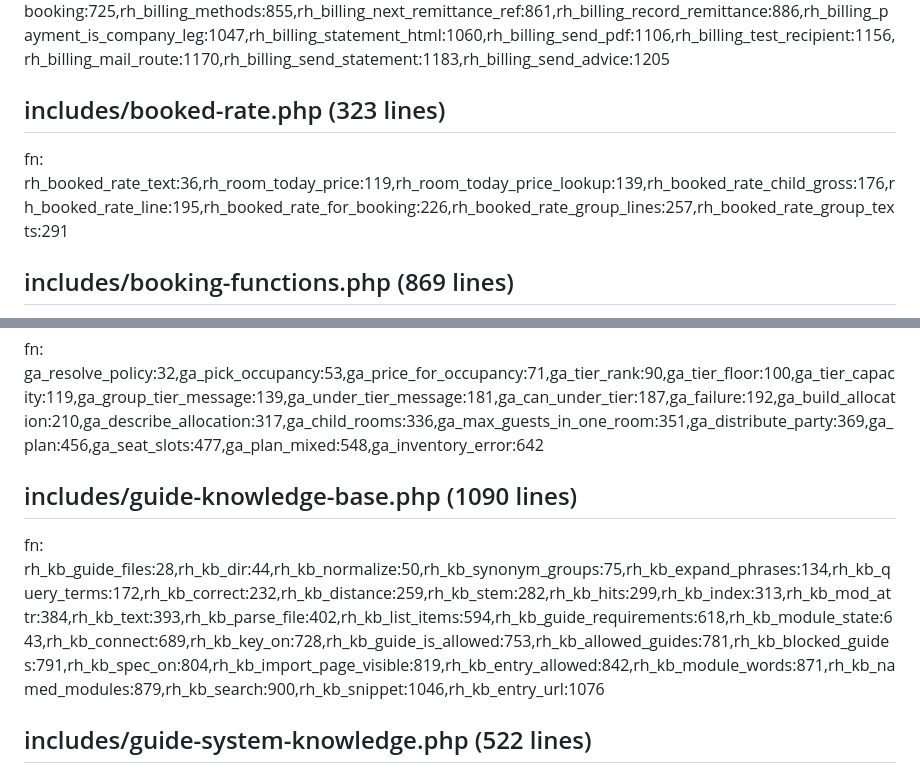
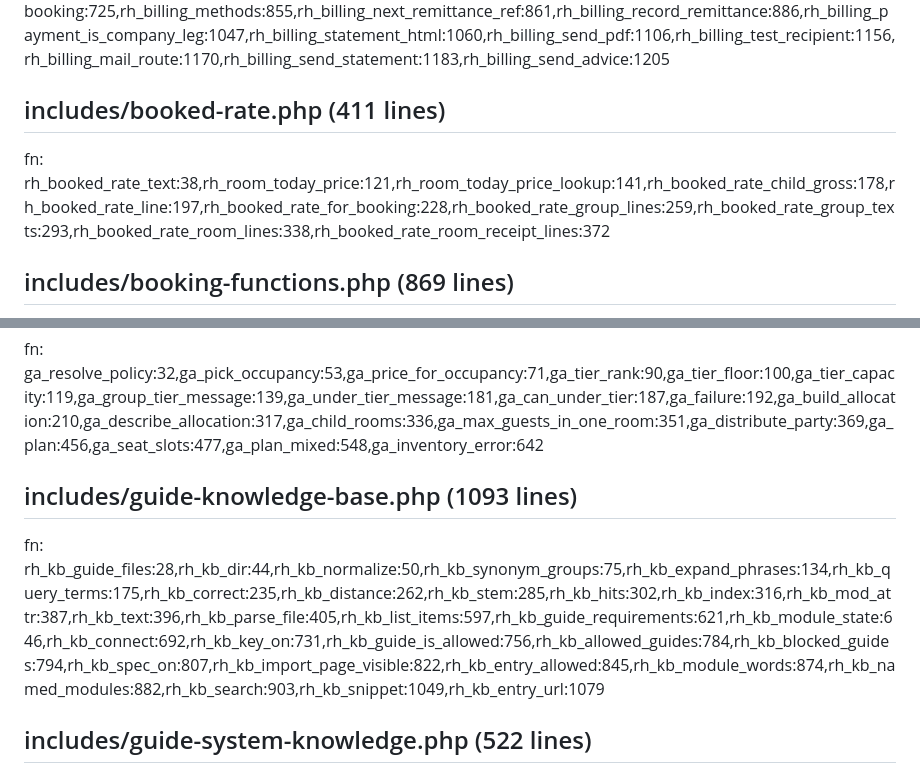
Before and after one commit to papauri/Rosalyns-hotel-2026-Updated, a Markdown page: .claude/CODE_INDEX.md, 2 parts joined by grey strips. Drawn GitHub-style.

```diff
--- a/.claude/CODE_INDEX.md
+++ b/.claude/CODE_INDEX.md
@@ -746,8 +746,8 @@ fn: rh_auto_defaults:31,rh_auto_setting:68,rh_auto_setting_fresh:75,rh_scheduler
 ## includes/billing-accounts.php (1243 lines)
 fn: rh_billing_ready:26,rh_billing_tol:49,rh_billing_currency:54,rh_billing_money:59,rh_billing_email_list:65,rh_billing_recipients_text:78,rh_billing_account:85,rh_billing_accounts:97,rh_billing_account_names:106,rh_booking_billing:124,rh_billing_company_paid:179,rh_billing_company_paid_map:188,rh_billing_split_figures:221,rh_booking_bill_split:262,rh_billing_split_result:274,rh_billing_splits_for_rows:293,rh_billing_doc_scope:353,rh_billing_group_split:407,rh_billing_split_for_ids:416,rh_billing_refund_overpaid:454,rh_billing_refund_plan:472,rh_billing_refund_recipient:553,rh_billing_received_net:580,rh_booking_pay_label:598,rh_billing_exclude_sql:618,rh_billing_open_bookings:634,rh_billing_open_bookings_all:655,rh_billing_open_rows:672,rh_billing_account_totals:694,rh_billing_totals_from_rows:700,rh_billing_set_on_booking:725,rh_billing_methods:855,rh_billing_next_remittance_ref:861,rh_billing_record_remittance:886,rh_billing_payment_is_company_leg:1047,rh_billing_statement_html:1060,rh_billing_send_pdf:1106,rh_billing_test_recipient:1156,rh_billing_mail_route:1170,rh_billing_send_statement:1183,rh_billing_send_advice:1205
 
-## includes/booked-rate.php (323 lines)
-fn: rh_booked_rate_text:36,rh_room_today_price:119,rh_room_today_price_lookup:139,rh_booked_rate_child_gross:176,rh_booked_rate_line:195,rh_booked_rate_for_booking:226,rh_booked_rate_group_lines:257,rh_booked_rate_group_texts:291
+## includes/booked-rate.php (411 lines)
+fn: rh_booked_rate_text:38,rh_room_today_price:121,rh_room_today_price_lookup:141,rh_booked_rate_child_gross:178,rh_booked_rate_line:197,rh_booked_rate_for_booking:228,rh_booked_rate_group_lines:259,rh_booked_rate_group_texts:293,rh_booked_rate_room_lines:338,rh_booked_rate_room_receipt_lines:372
 
 ## includes/booking-functions.php (869 lines)
 fn: rh_module_and_setting_enabled:34,rh_front_page_feature:52,isBookingEnabled:81,isConferenceEnabled:85,isGymEnabled:89,isRestaurantEnabled:100,rh_pos_category_label:111,rh_pos_short_label:115,rh_pos_cogs_label:119,rh_enabled_booking_types:131,rh_is_feature_link_hidden:151,rh_is_policy_hidden:188,getBookingDisabledAction:214,getBookingDisabledMessage:223,renderBookingDisabledContent:243,getBookingSettings:313,renderBookingButton:336,renderBookingWidget:350,requireBookingEnabled:362,renderFeatureDisabledPage:397,requireRestaurantEnabled:429,isEventsEnabled:438,requireEventsEnabled:442,isGuestServicesEnabled:451,requireGuestServicesEnabled:455,outputBookingDisabledStyles:469,checkAvailability:484,createNoShowRefund:585,rh_mark_booking_no_show:760
@@ -800,8 +800,8 @@ js: sharePage:349
 ## includes/guest-allocation.php (656 lines)
 fn: ga_resolve_policy:32,ga_pick_occupancy:53,ga_price_for_occupancy:71,ga_tier_rank:90,ga_tier_floor:100,ga_tier_capacity:119,ga_group_tier_message:139,ga_under_tier_message:181,ga_can_under_tier:187,ga_failure:192,ga_build_allocation:210,ga_describe_allocation:317,ga_child_rooms:336,ga_max_guests_in_one_room:351,ga_distribute_party:369,ga_plan:456,ga_seat_slots:477,ga_plan_mixed:548,ga_inventory_error:642
 
-## includes/guide-knowledge-base.php (1090 lines)
-fn: rh_kb_guide_files:28,rh_kb_dir:44,rh_kb_normalize:50,rh_kb_synonym_groups:75,rh_kb_expand_phrases:134,rh_kb_query_terms:172,rh_kb_correct:232,rh_kb_distance:259,rh_kb_stem:282,rh_kb_hits:299,rh_kb_index:313,rh_kb_mod_attr:384,rh_kb_text:393,rh_kb_parse_file:402,rh_kb_list_items:594,rh_kb_guide_requirements:618,rh_kb_module_state:643,rh_kb_connect:689,rh_kb_key_on:728,rh_kb_guide_is_allowed:753,rh_kb_allowed_guides:781,rh_kb_blocked_guides:791,rh_kb_spec_on:804,rh_kb_import_page_visible:819,rh_kb_entry_allowed:842,rh_kb_module_words:871,rh_kb_named_modules:879,rh_kb_search:900,rh_kb_snippet:1046,rh_kb_entry_url:1076
+## includes/guide-knowledge-base.php (1093 lines)
+fn: rh_kb_guide_files:28,rh_kb_dir:44,rh_kb_normalize:50,rh_kb_synonym_groups:75,rh_kb_expand_phrases:134,rh_kb_query_terms:175,rh_kb_correct:235,rh_kb_distance:262,rh_kb_stem:285,rh_kb_hits:302,rh_kb_index:316,rh_kb_mod_attr:387,rh_kb_text:396,rh_kb_parse_file:405,rh_kb_list_items:597,rh_kb_guide_requirements:621,rh_kb_module_state:646,rh_kb_connect:692,rh_kb_key_on:731,rh_kb_guide_is_allowed:756,rh_kb_allowed_guides:784,rh_kb_blocked_guides:794,rh_kb_spec_on:807,rh_kb_import_page_visible:822,rh_kb_entry_allowed:845,rh_kb_module_words:874,rh_kb_named_modules:882,rh_kb_search:903,rh_kb_snippet:1049,rh_kb_entry_url:1079
 
 ## includes/guide-system-knowledge.php (522 lines)
 fn: rh_kb_sys_sources:20,rh_kb_sys_hint_files:32,rh_kb_sys_hints:50,rh_kb_sys_load:75,rh_kb_sys_modules:88,rh_kb_sys_module_phrase:111,rh_kb_sys_roles_with:125,rh_kb_sys_label_variants:140,rh_kb_sys_menu:160,rh_kb_sys_page_module:200,rh_kb_sys_parent_page:224,rh_kb_sys_anchor:234,rh_kb_sys_page_answer:240,rh_kb_sys_entries:260,rh_kb_sys_page_guides:363,rh_kb_sys_help_for_page:393
```
Also changed, not shown: other parts of .claude/CODE_INDEX.md (+29 -29 lines), .claude/TASKS.md (+1 -1 lines).
